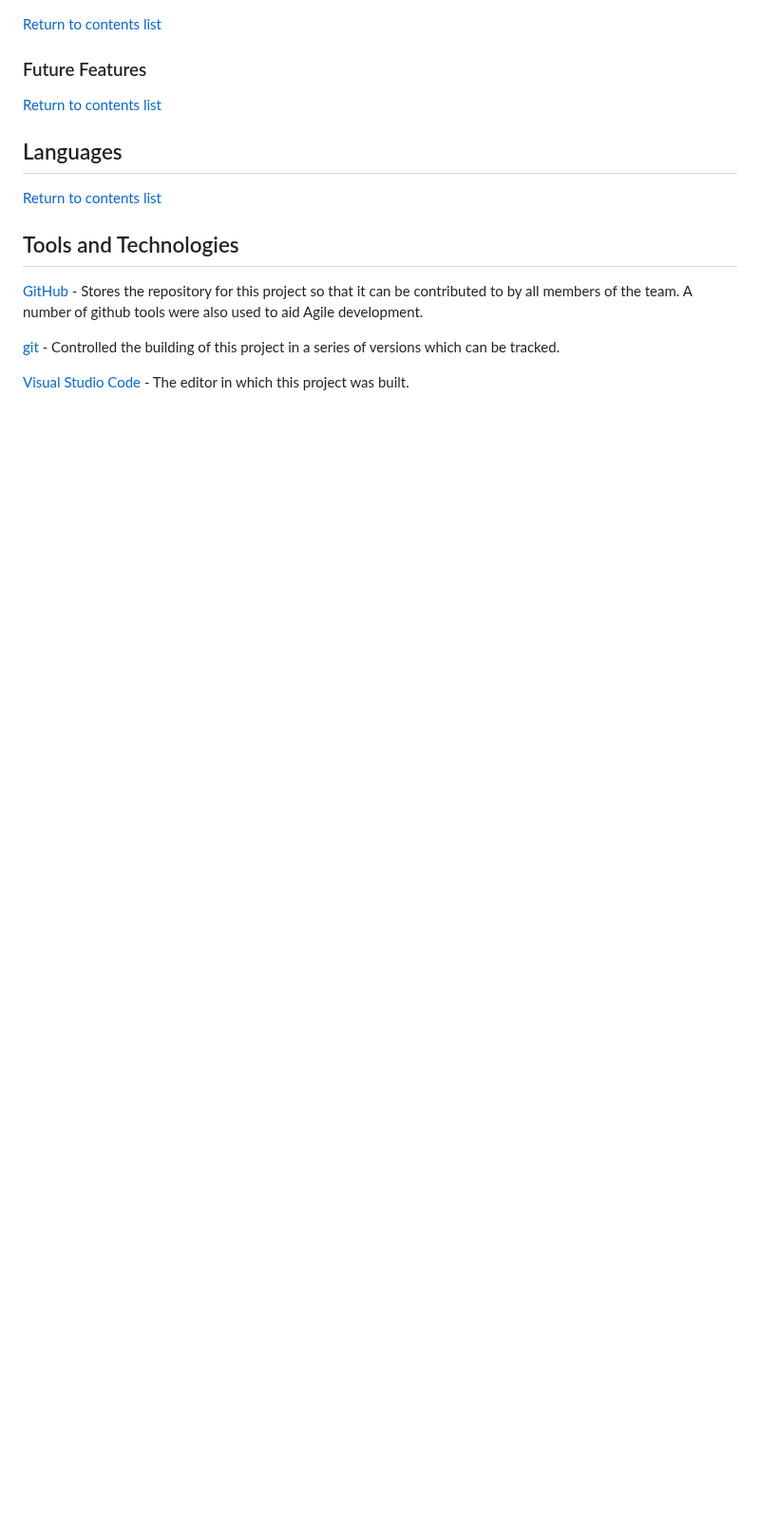
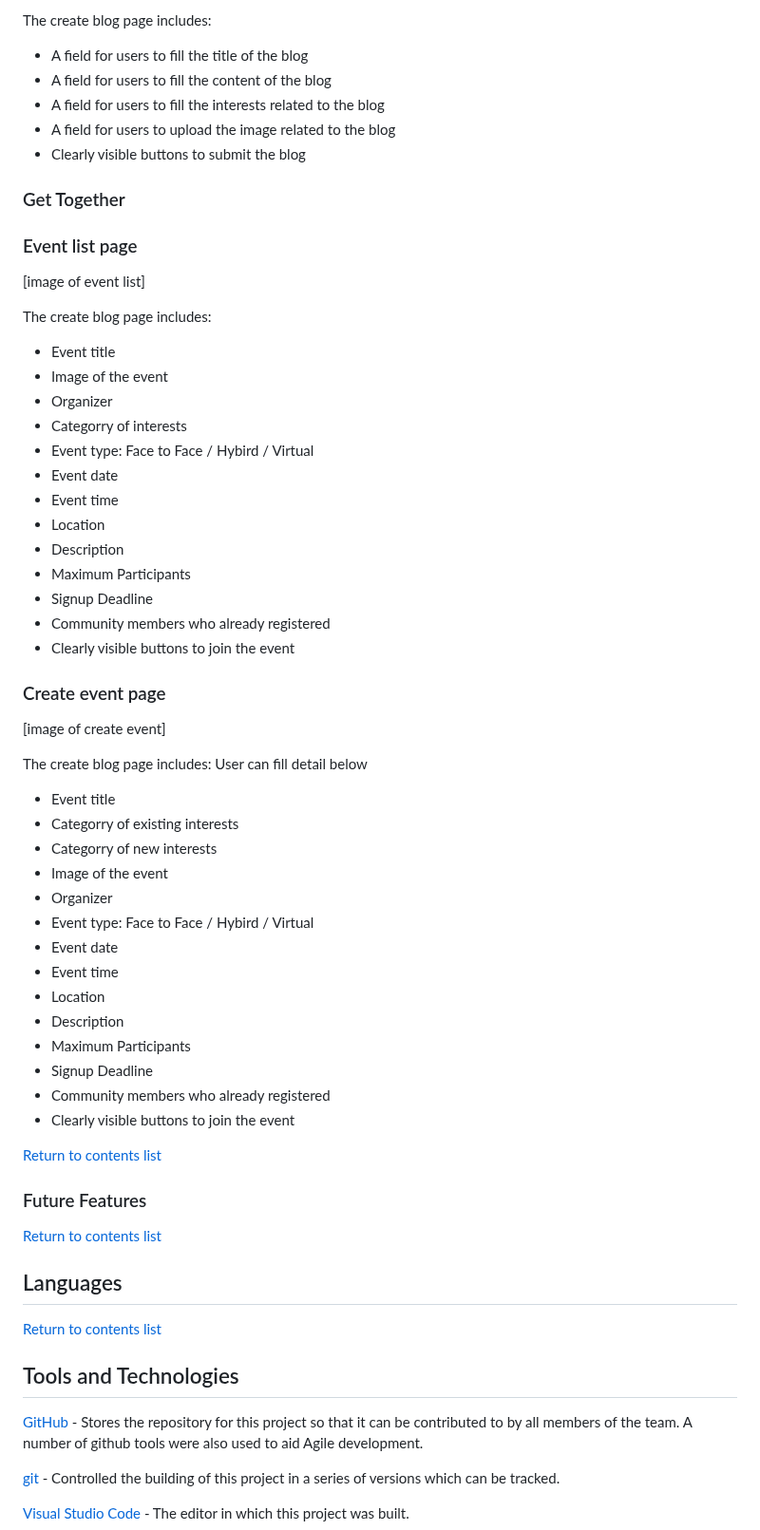
Before and after one commit to EddieStn/movember, a Markdown page: README.md, the part around one of its changes. Shown at 95% size. Rendered like a GitHub page; blank space fills up the shorter version.

Commit message:
Add Feature to Readme

```diff
--- a/README.md
+++ b/README.md
@@ -292,3 +423,50 @@ Agile values and principles have been followed in the creation of this project.
+The create blog page includes:
+- A field for users to fill the title of the blog
+- A field for users to fill the content of the blog
+- A field for users to fill the interests related to the blog
+- A field for users to upload the image related to the blog
+- Clearly visible buttons to submit the blog
+
+### Get Together
+### Event list page
+[image of event list]
+
+The create blog page includes:
+- Event title
+- Image of the event
+- Organizer
+- Categorry of interests
+- Event type: Face to Face / Hybird / Virtual
+- Event date
+- Event time
+- Location
+- Description
+- Maximum Participants
+- Signup Deadline
+- Community members who already registered
+- Clearly visible buttons to join the event
+
+### Create event page
+[image of create event]
+
+The create blog page includes:
+User can fill detail below
+- Event title
+- Categorry of existing interests
+- Categorry of new interests
+- Image of the event
+- Organizer
+- Event type: Face to Face / Hybird / Virtual
+- Event date
+- Event time
+- Location
+- Description
+- Maximum Participants
+- Signup Deadline
+- Community members who already registered
+- Clearly visible buttons to join the event
+
+
 [Return to contents list](#contents)
 
 
```
Also changed, not shown: other parts of README.md (+131 -0 lines).
